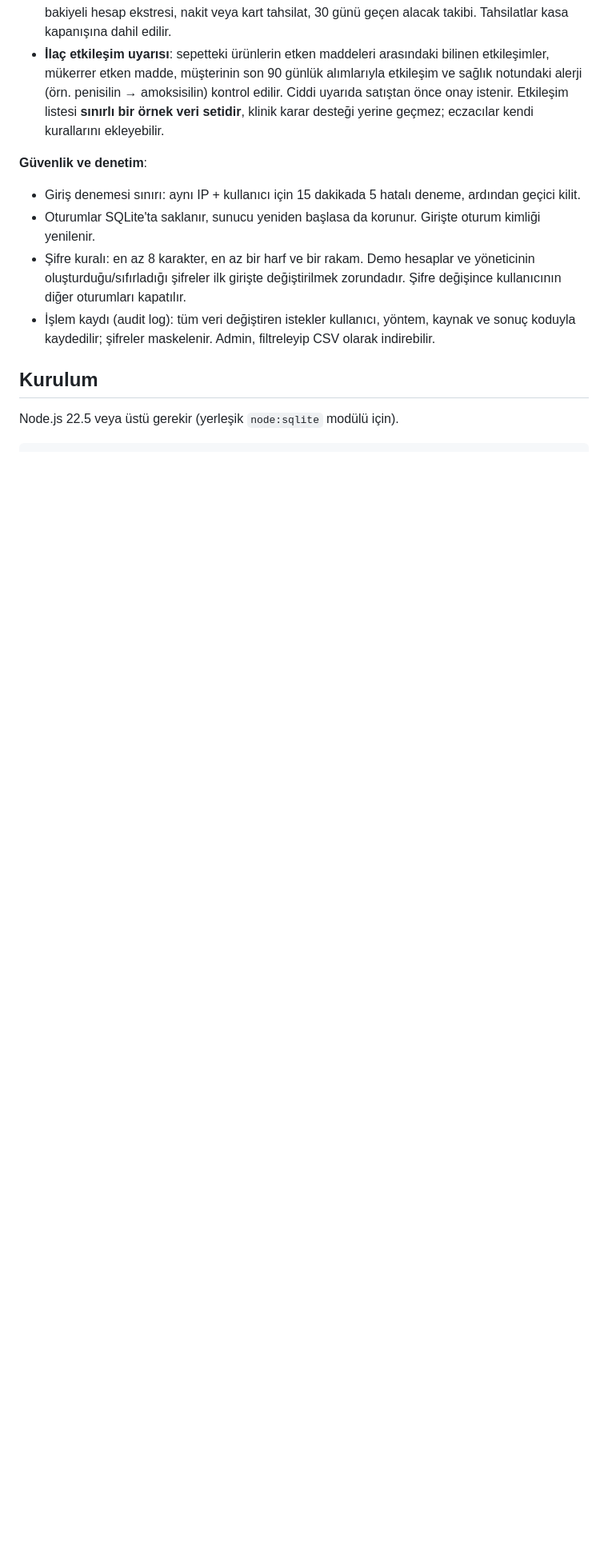
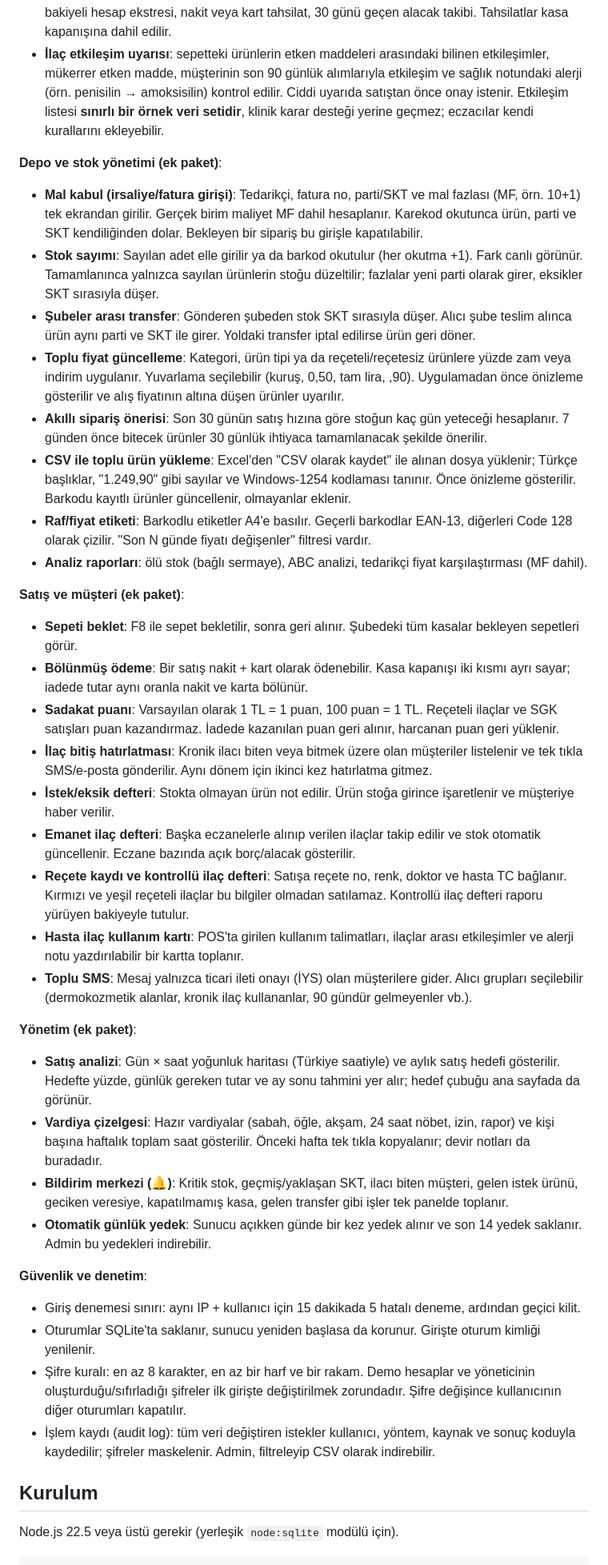
Before and after one commit to Bluetwinklez/eczane-etiket, a Markdown page: web/README.md, the part around one of its changes. Shown at 80% size. GitHub-like rendering; blank space fills up the shorter version.

Commit message:
README: yeni ozellik paketi ve ortam degiskenleri
Co-Authored-By: Claude Opus 5.5 <noreply@anthropic.com>

```diff
--- a/web/README.md
+++ b/web/README.md
@@ -32,6 +32,33 @@ Eczane yönetim ve otomasyon sistemi. Node.js + Express + yerleşik `node:sqlite
 - **Satış iadesi**: fiş numarasıyla kısmi veya tam iade. Tutar indirimler düşülerek hesaplanır. Sağlam ürün satıldığı partiye geri döner; hasarlı ürün stoğa alınmayabilir. Nakit/kart iadesi kasa kapanışından, veresiye iadesi müşteri borcundan düşer. Kâr-zarar raporu iadeleri hesaba katar; iade raporu vardır.
 - **Veresiye (cari hesap) defteri**: POS'ta "Veresiye" ödeme tipi ve müşteri bazlı limit. Yürüyen bakiyeli hesap ekstresi, nakit veya kart tahsilat, 30 günü geçen alacak takibi. Tahsilatlar kasa kapanışına dahil edilir.
 - **İlaç etkileşim uyarısı**: sepetteki ürünlerin etken maddeleri arasındaki bilinen etkileşimler, mükerrer etken madde, müşterinin son 90 günlük alımlarıyla etkileşim ve sağlık notundaki alerji (örn. penisilin → amoksisilin) kontrol edilir. Ciddi uyarıda satıştan önce onay istenir. Etkileşim listesi **sınırlı bir örnek veri setidir**, klinik karar desteği yerine geçmez; eczacılar kendi kurallarını ekleyebilir.
+
+**Depo ve stok yönetimi (ek paket)**:
+- **Mal kabul (irsaliye/fatura girişi)**: Tedarikçi, fatura no, parti/SKT ve mal fazlası (MF, örn. 10+1) tek ekrandan girilir. Gerçek birim maliyet MF dahil hesaplanır. Karekod okutunca ürün, parti ve SKT kendiliğinden dolar. Bekleyen bir sipariş bu girişle kapatılabilir.
+- **Stok sayımı**: Sayılan adet elle girilir ya da barkod okutulur (her okutma +1). Fark canlı görünür. Tamamlanınca yalnızca sayılan ürünlerin stoğu düzeltilir; fazlalar yeni parti olarak girer, eksikler SKT sırasıyla düşer.
+- **Şubeler arası transfer**: Gönderen şubeden stok SKT sırasıyla düşer. Alıcı şube teslim alınca ürün aynı parti ve SKT ile girer. Yoldaki transfer iptal edilirse ürün geri döner.
+- **Toplu fiyat güncelleme**: Kategori, ürün tipi ya da reçeteli/reçetesiz ürünlere yüzde zam veya indirim uygulanır. Yuvarlama seçilebilir (kuruş, 0,50, tam lira, ,90). Uygulamadan önce önizleme gösterilir ve alış fiyatının altına düşen ürünler uyarılır.
+- **Akıllı sipariş önerisi**: Son 30 günün satış hızına göre stoğun kaç gün yeteceği hesaplanır. 7 günden önce bitecek ürünler 30 günlük ihtiyaca tamamlanacak şekilde önerilir.
+- **CSV ile toplu ürün yükleme**: Excel'den "CSV olarak kaydet" ile alınan dosya yüklenir; Türkçe başlıklar, "1.249,90" gibi sayılar ve Windows-1254 kodlaması tanınır. Önce önizleme gösterilir. Barkodu kayıtlı ürünler güncellenir, olmayanlar eklenir.
+- **Raf/fiyat etiketi**: Barkodlu etiketler A4'e basılır. Geçerli barkodlar EAN-13, diğerleri Code 128 olarak çizilir. "Son N günde fiyatı değişenler" filtresi vardır.
+- **Analiz raporları**: ölü stok (bağlı sermaye), ABC analizi, tedarikçi fiyat karşılaştırması (MF dahil).
+
+**Satış ve müşteri (ek paket)**:
+- **Sepeti beklet**: F8 ile sepet bekletilir, sonra geri alınır. Şubedeki tüm kasalar bekleyen sepetleri görür.
+- **Bölünmüş ödeme**: Bir satış nakit + kart olarak ödenebilir. Kasa kapanışı iki kısmı ayrı sayar; iadede tutar aynı oranla nakit ve karta bölünür.
+- **Sadakat puanı**: Varsayılan olarak 1 TL = 1 puan, 100 puan = 1 TL. Reçeteli ilaçlar ve SGK satışları puan kazandırmaz. İadede kazanılan puan geri alınır, harcanan puan geri yüklenir.
+- **İlaç bitiş hatırlatması**: Kronik ilacı biten veya bitmek üzere olan müşteriler listelenir ve tek tıkla SMS/e-posta gönderilir. Aynı dönem için ikinci kez hatırlatma gitmez.
+- **İstek/eksik defteri**: Stokta olmayan ürün not edilir. Ürün stoğa girince işaretlenir ve müşteriye haber verilir.
+- **Emanet ilaç defteri**: Başka eczanelerle alınıp verilen ilaçlar takip edilir ve stok otomatik güncellenir. Eczane bazında açık borç/alacak gösterilir.
+- **Reçete kaydı ve kontrollü ilaç defteri**: Satışa reçete no, renk, doktor ve hasta TC bağlanır. Kırmızı ve yeşil reçeteli ilaçlar bu bilgiler olmadan satılamaz. Kontrollü ilaç defteri raporu yürüyen bakiyeyle tutulur.
+- **Hasta ilaç kullanım kartı**: POS'ta girilen kullanım talimatları, ilaçlar arası etkileşimler ve alerji notu yazdırılabilir bir kartta toplanır.
+- **Toplu SMS**: Mesaj yalnızca ticari ileti onayı (İYS) olan müşterilere gider. Alıcı grupları seçilebilir (dermokozmetik alanlar, kronik ilaç kullananlar, 90 gündür gelmeyenler vb.).
+
+**Yönetim (ek paket)**:
+- **Satış analizi**: Gün × saat yoğunluk haritası (Türkiye saatiyle) ve aylık satış hedefi gösterilir. Hedefte yüzde, günlük gereken tutar ve ay sonu tahmini yer alır; hedef çubuğu ana sayfada da görünür.
+- **Vardiya çizelgesi**: Hazır vardiyalar (sabah, öğle, akşam, 24 saat nöbet, izin, rapor) ve kişi başına haftalık toplam saat gösterilir. Önceki hafta tek tıkla kopyalanır; devir notları da buradadır.
+- **Bildirim merkezi (🔔)**: Kritik stok, geçmiş/yaklaşan SKT, ilacı biten müşteri, gelen istek ürünü, geciken veresiye, kapatılmamış kasa, gelen transfer gibi işler tek panelde toplanır.
+- **Otomatik günlük yedek**: Sunucu açıkken günde bir kez yedek alınır ve son 14 yedek saklanır. Admin bu yedekleri indirebilir.
 
 **Güvenlik ve denetim**:
 - Giriş denemesi sınırı: aynı IP + kullanıcı için 15 dakikada 5 hatalı deneme, ardından geçici kilit.
```
Also changed, not shown: other parts of web/README.md (+4 -0 lines).
